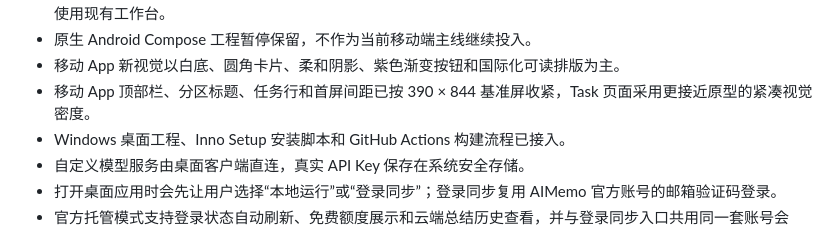
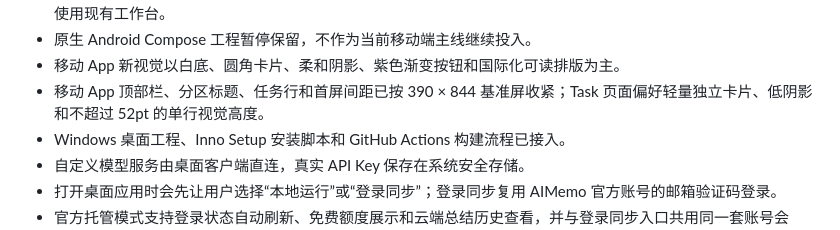
Before and after one commit to qq41761439/AIMemo, a Markdown page: README.md, the part around the change. GitHub-like rendering.

Commit message:
Document mobile task card style

```diff
--- a/README.md
+++ b/README.md
@@ -26,7 +26,7 @@ AIMemo 是一个待办 + 周期总结工具。桌面端和移动端使用 Flutte
 - iOS/Android Flutter mobile shell 已接入；手机平台进入独立移动端入口、主题、导航和组件系统，桌面/Web 继续使用现有工作台。
 - 原生 Android Compose 工程暂停保留，不作为当前移动端主线继续投入。
 - 移动 App 新视觉以白底、圆角卡片、柔和阴影、紫色渐变按钮和国际化可读排版为主。
-- 移动 App 顶部栏、分区标题、任务行和首屏间距已按 390 × 844 基准屏收紧，Task 页面采用更接近原型的紧凑视觉密度。
+- 移动 App 顶部栏、分区标题、任务行和首屏间距已按 390 × 844 基准屏收紧；Task 页面偏好轻量独立卡片、低阴影和不超过 52pt 的单行视觉高度。
 - Windows 桌面工程、Inno Setup 安装脚本和 GitHub Actions 构建流程已接入。
 - 自定义模型服务由桌面客户端直连，真实 API Key 保存在系统安全存储。
 - 打开桌面应用时会先让用户选择“本地运行”或“登录同步”；登录同步复用 AIMemo 官方账号的邮箱验证码登录。
```
Also changed, not shown: docs/mobile-component-system.md (+2 -1 lines), docs/product-document-app.md (+3 -3 lines).
